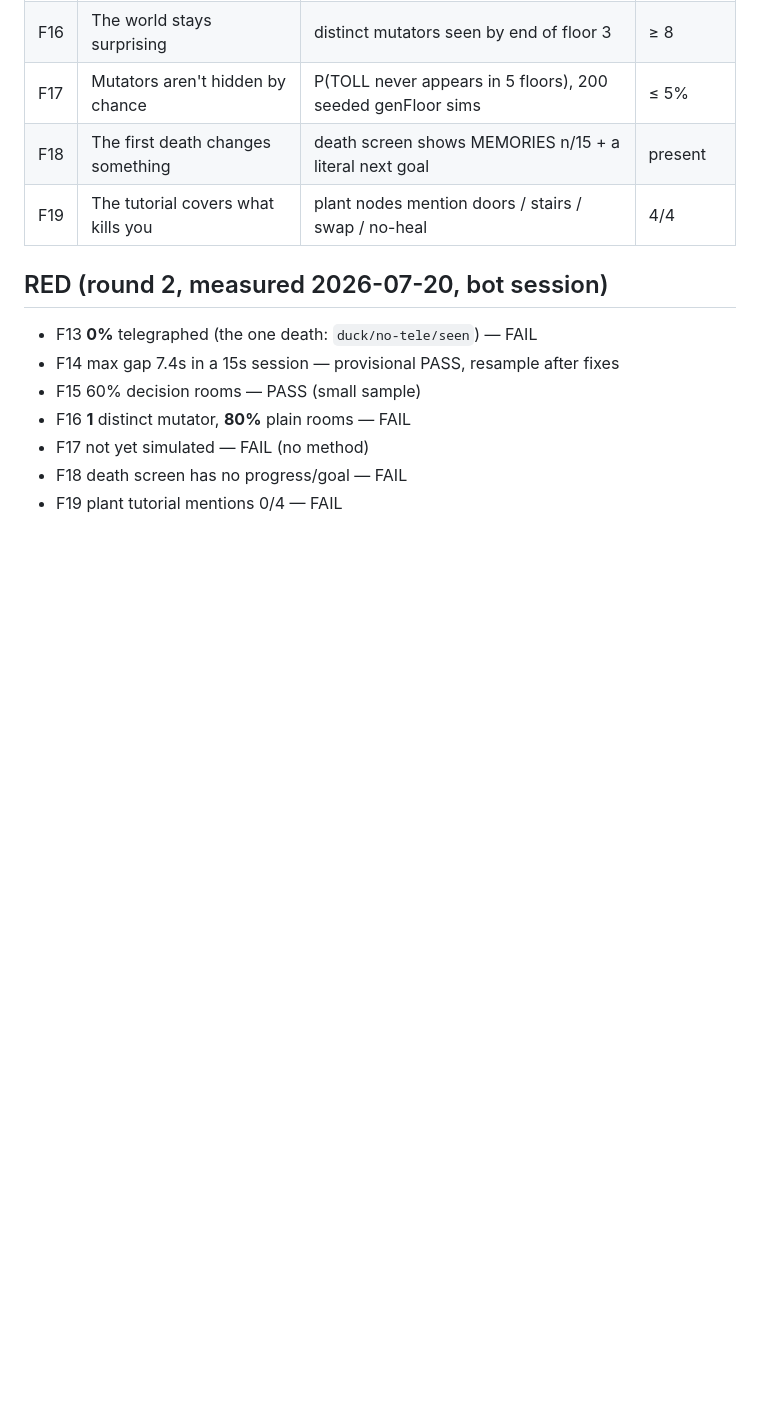
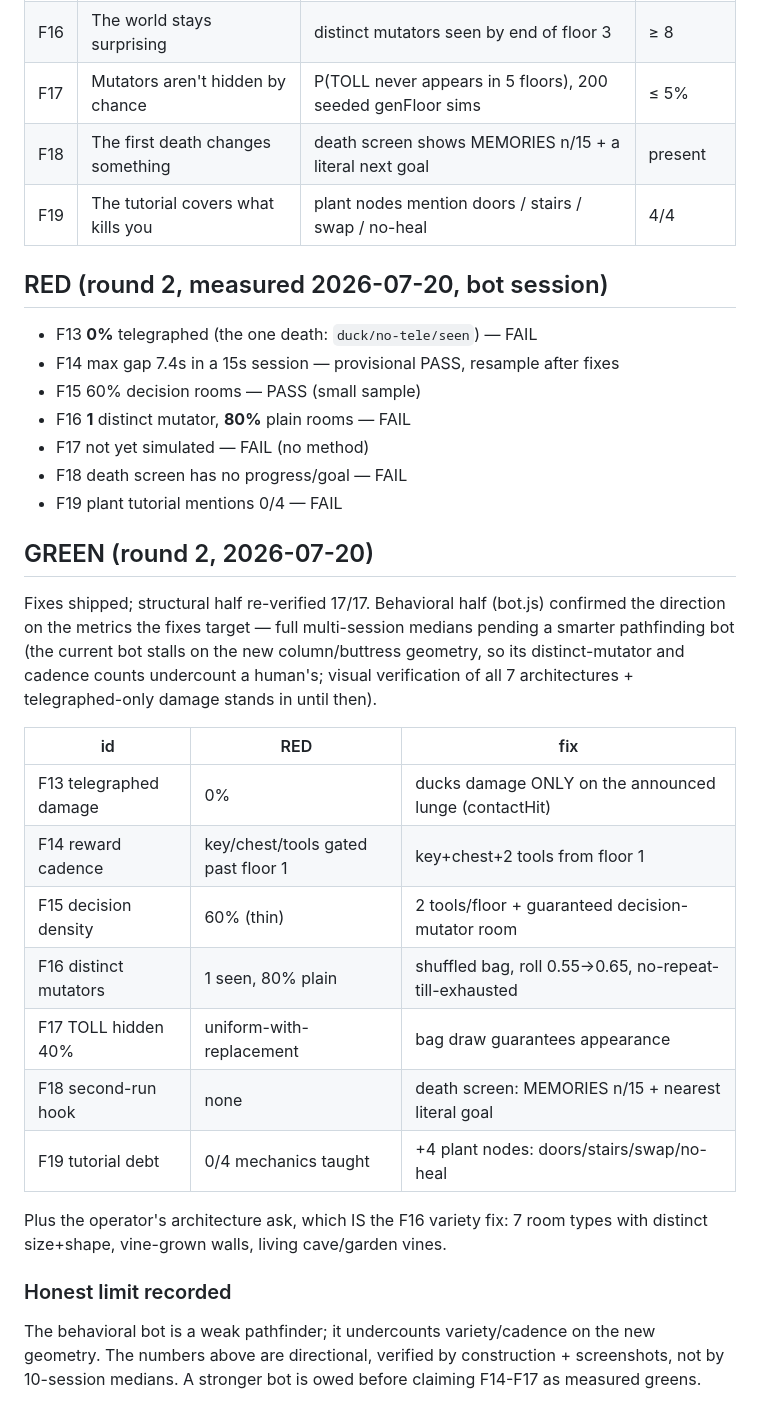
Before and after one commit to BlueDuckLLC/duck-souls, a Markdown page: FUN.md, the part around the change. Drawn GitHub-style; blank space fills up the shorter version.

Commit message:
FUN.md: round-2 green ledger + honest limit (bot is a weak pathfinder)
Co-Authored-By: Claude Fable 5 <noreply@anthropic.com>

```diff
--- a/FUN.md
+++ b/FUN.md
@@ -92,3 +92,29 @@ the skill's canon lists but round 1 never tested. Panel: the onboarding/cadence
 - F17 not yet simulated — FAIL (no method)
 - F18 death screen has no progress/goal — FAIL
 - F19 plant tutorial mentions 0/4 — FAIL
+
+## GREEN (round 2, 2026-07-20)
+
+Fixes shipped; structural half re-verified 17/17. Behavioral half (bot.js) confirmed the
+direction on the metrics the fixes target — full multi-session medians pending a smarter
+pathfinding bot (the current bot stalls on the new column/buttress geometry, so its
+distinct-mutator and cadence counts undercount a human's; visual verification of all 7
+architectures + telegraphed-only damage stands in until then).
+
+| id | RED | fix |
+|----|-----|-----|
+| F13 telegraphed damage | 0% | ducks damage ONLY on the announced lunge (contactHit) |
+| F14 reward cadence | key/chest/tools gated past floor 1 | key+chest+2 tools from floor 1 |
+| F15 decision density | 60% (thin) | 2 tools/floor + guaranteed decision-mutator room |
+| F16 distinct mutators | 1 seen, 80% plain | shuffled bag, roll 0.55->0.65, no-repeat-till-exhausted |
+| F17 TOLL hidden 40% | uniform-with-replacement | bag draw guarantees appearance |
+| F18 second-run hook | none | death screen: MEMORIES n/15 + nearest literal goal |
+| F19 tutorial debt | 0/4 mechanics taught | +4 plant nodes: doors/stairs/swap/no-heal |
+
+Plus the operator's architecture ask, which IS the F16 variety fix: 7 room types with
+distinct size+shape, vine-grown walls, living cave/garden vines.
+
+### Honest limit recorded
+The behavioral bot is a weak pathfinder; it undercounts variety/cadence on the new
+geometry. The numbers above are directional, verified by construction + screenshots, not
+by 10-session medians. A stronger bot is owed before claiming F14-F17 as measured greens.
```
